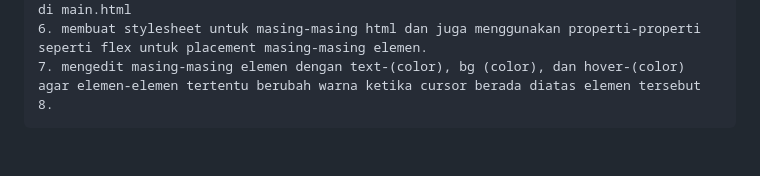
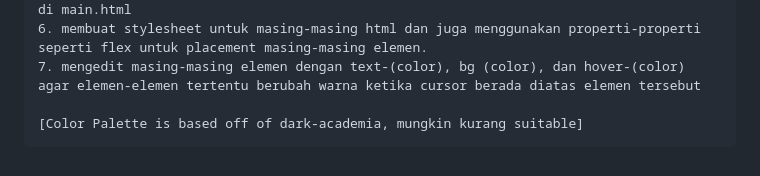
Before and after one commit to Razan-UI/kakibola, a Markdown page: README.md, the part around the change. Rendered like a GitHub page.

Commit message:
feat: add small color ref

```diff
--- a/README.md
+++ b/README.md
@@ -384,4 +384,5 @@ TUGAS 5:
     5. menghubungkan global.css dan script tailwing ke main.html agar dapaat membuat design di main.html
     6. membuat stylesheet untuk masing-masing html dan juga menggunakan properti-properti seperti flex untuk placement masing-masing elemen.
     7. mengedit masing-masing elemen dengan text-(color), bg (color), dan hover-(color) agar elemen-elemen tertentu berubah warna ketika cursor berada diatas elemen tersebut
-    8.
+
+    [Color Palette is based off of dark-academia, mungkin kurang suitable]
```
